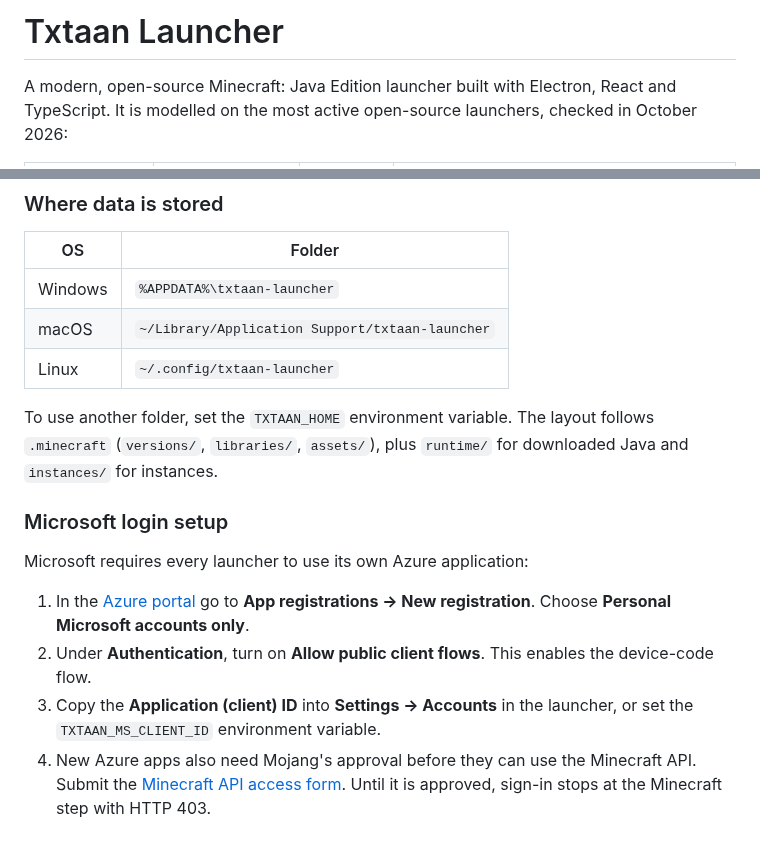
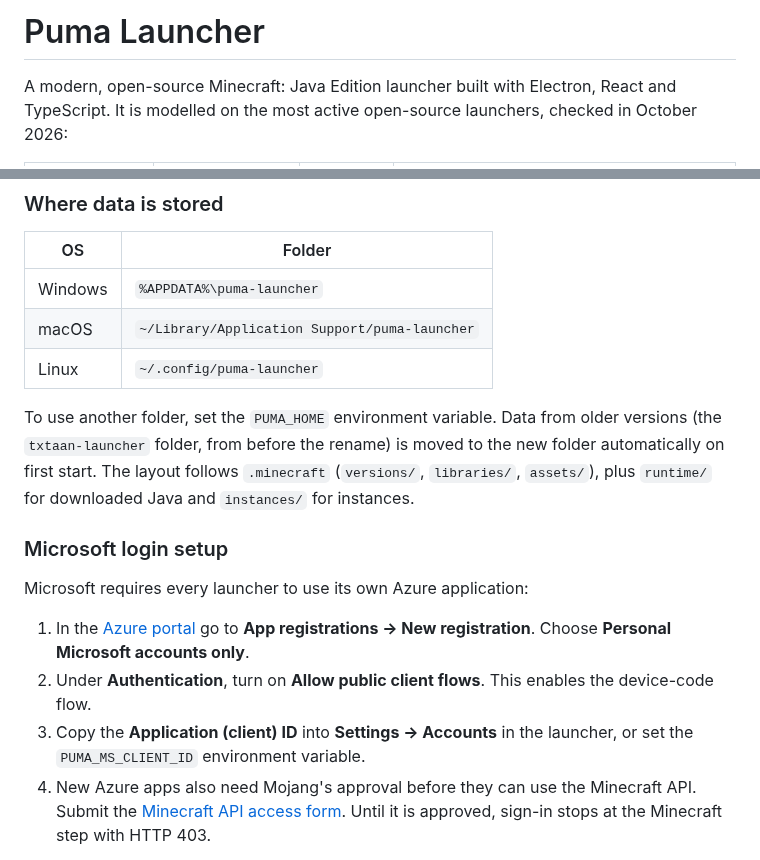
Before and after one commit to txtaan/Puma-Launcher-Minecraft, a Markdown page: README.md, 2 parts joined by grey strips. Drawn GitHub-style.

```diff
--- a/README.md
+++ b/README.md
@@ -1,4 +1,4 @@
-# Txtaan Launcher
+# Puma Launcher
 
 A modern, open-source Minecraft: Java Edition launcher built with Electron, React and TypeScript.
 It is modelled on the most active open-source launchers, checked in October 2026:
@@ -99,11 +99,11 @@ Requires Node.js 20 or newer.
 
 | OS | Folder |
 | --- | --- |
-| Windows | `%APPDATA%\txtaan-launcher` |
-| macOS | `~/Library/Application Support/txtaan-launcher` |
-| Linux | `~/.config/txtaan-launcher` |
+| Windows | `%APPDATA%\puma-launcher` |
+| macOS | `~/Library/Application Support/puma-launcher` |
+| Linux | `~/.config/puma-launcher` |
 
-To use another folder, set the `TXTAAN_HOME` environment variable. The layout follows `.minecraft`
+To use another folder, set the `PUMA_HOME` environment variable. Data from older versions (the `txtaan-launcher` folder, from before the rename) is moved to the new folder automatically on first start. The layout follows `.minecraft`
 (`versions/`, `libraries/`, `assets/`), plus `runtime/` for downloaded Java and `instances/` for instances.
 
 ### Microsoft login setup
@@ -114,7 +114,7 @@ Microsoft requires every launcher to use its own Azure application:
    Choose **Personal Microsoft accounts only**.
 2. Under **Authentication**, turn on **Allow public client flows**. This enables the device-code flow.
 3. Copy the **Application (client) ID** into **Settings → Accounts** in the launcher, or set the
-   `TXTAAN_MS_CLIENT_ID` environment variable.
+   `PUMA_MS_CLIENT_ID` environment variable.
 4. New Azure apps also need Mojang's approval before they can use the Minecraft API. Submit the
    [Minecraft API access form](https://aka.ms/mce-reviewappid). Until it is approved, sign-in stops
    at the Minecraft step with HTTP 403.
```
Also changed, not shown: other parts of README.md (+5 -5 lines), docs/screenshots/home.png, docs/screenshots/java.png, docs/screenshots/mods.png, docs/screenshots/new-instance.png, 12 other files.
